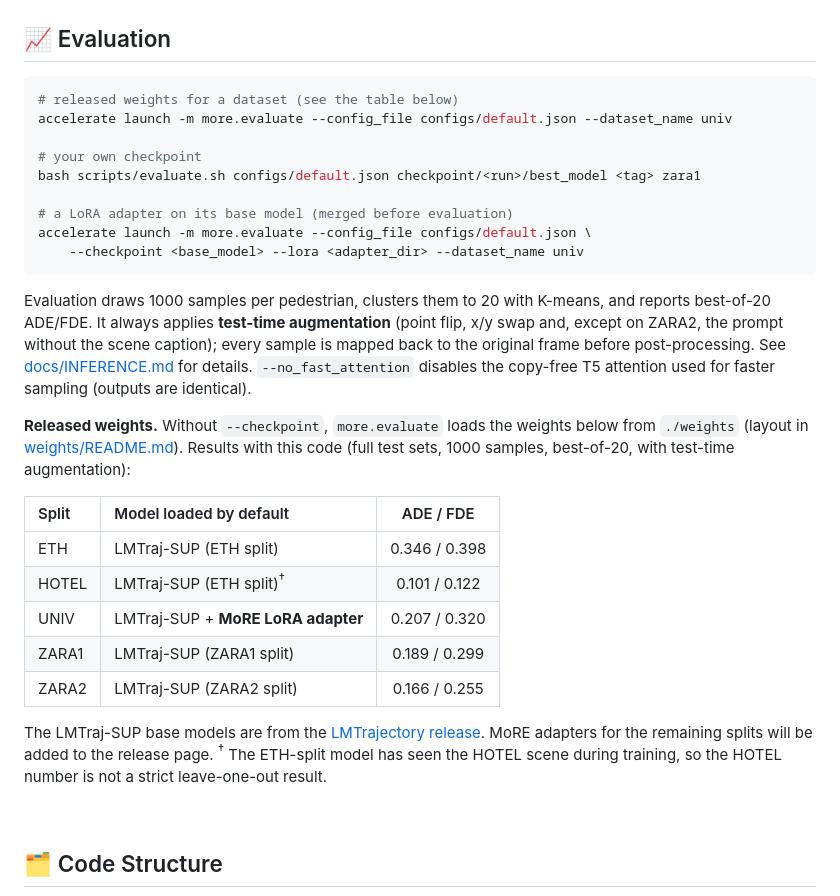
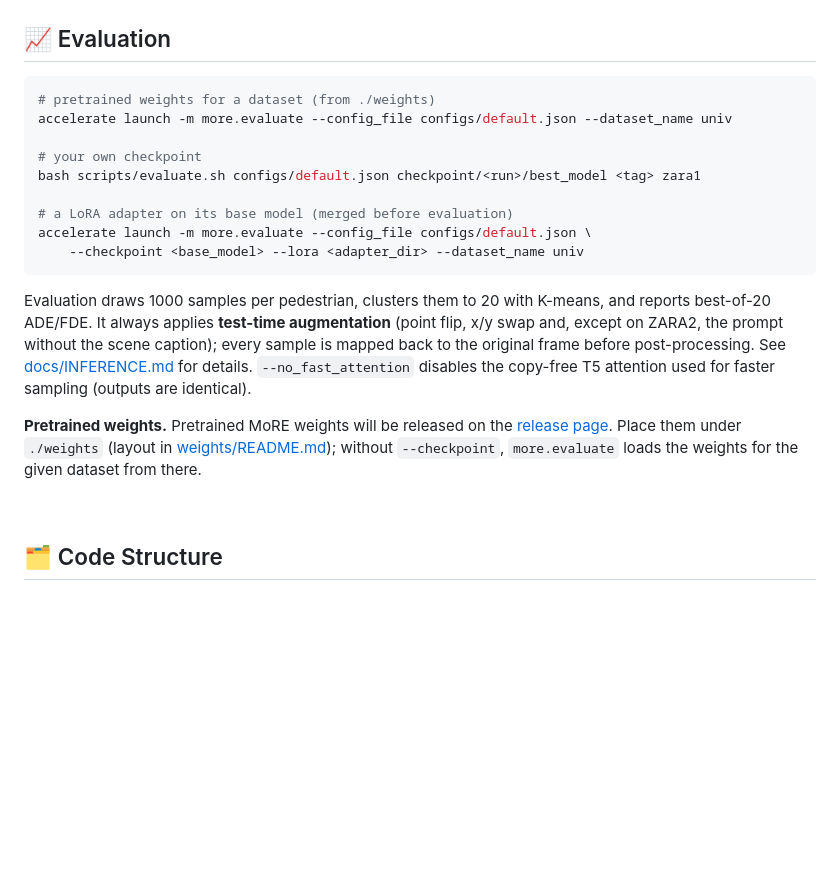
Before and after one commit to jungyu0413/MoRE, a Markdown page: README.md, the part around the change. GitHub-like rendering; blank space fills up the shorter version.

Commit message:
README: describe pretrained weights neutrally
Co-Authored-By: Claude Opus 5.5 <noreply@anthropic.com>

````diff
--- a/README.md
+++ b/README.md
@@ -157,7 +157,7 @@ The defaults follow the paper:
 ## 📈 Evaluation
 
 ```bash
-# released weights for a dataset (see the table below)
+# pretrained weights for a dataset (from ./weights)
 accelerate launch -m more.evaluate --config_file configs/default.json --dataset_name univ
 
 # your own checkpoint
@@ -174,22 +174,10 @@ scene caption); every sample is mapped back to the original frame before post-pr
 [docs/INFERENCE.md](docs/INFERENCE.md) for details. `--no_fast_attention` disables the copy-free T5 attention used
 for faster sampling (outputs are identical).
 
-**Released weights.** Without `--checkpoint`, `more.evaluate` loads the weights below from `./weights`
-(layout in [weights/README.md](weights/README.md)). Results with this code (full test sets, 1000 samples,
-best-of-20, with test-time augmentation):
-
-| Split | Model loaded by default | ADE / FDE |
-|:--|:--|:-:|
-| ETH | LMTraj-SUP (ETH split) | 0.346 / 0.398 |
-| HOTEL | LMTraj-SUP (ETH split)<sup>†</sup> | 0.101 / 0.122 |
-| UNIV | LMTraj-SUP + **MoRE LoRA adapter** | 0.207 / 0.320 |
-| ZARA1 | LMTraj-SUP (ZARA1 split) | 0.189 / 0.299 |
-| ZARA2 | LMTraj-SUP (ZARA2 split) | 0.166 / 0.255 |
-
-The LMTraj-SUP base models are from the [LMTrajectory release](https://github.com/InhwanBae/LMTrajectory/releases/tag/v1.0).
-MoRE adapters for the remaining splits will be added to the release page.
-<sup>†</sup> The ETH-split model has seen the HOTEL scene during training, so the HOTEL number is not a strict
-leave-one-out result.
+**Pretrained weights.** Pretrained MoRE weights will be released on the
+[release page](https://github.com/jungyu0413/MoRE/releases). Place them under `./weights`
+(layout in [weights/README.md](weights/README.md)); without `--checkpoint`, `more.evaluate` loads the weights for the
+given dataset from there.
 
 <br>
 
````
